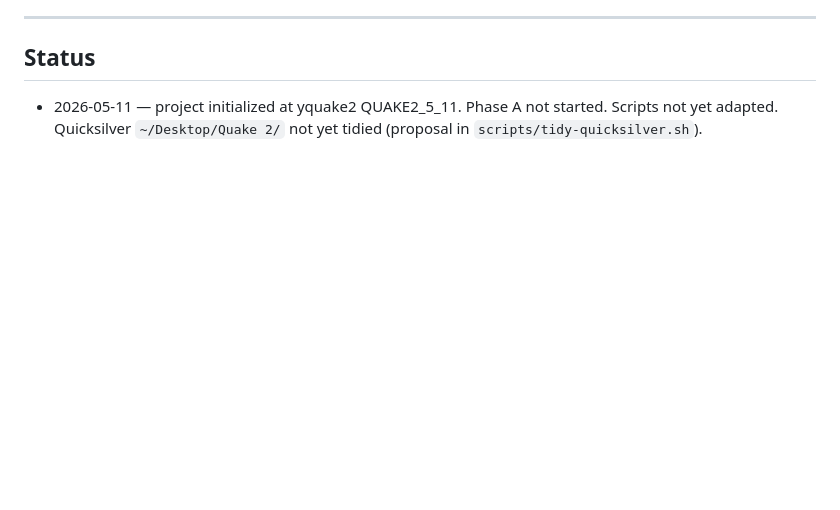
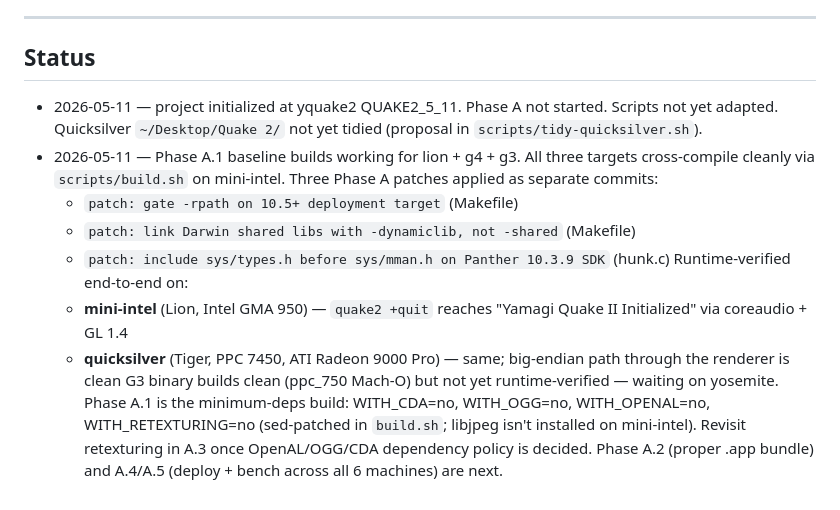
Before and after one commit to matthewdeaves/old-mac-quake2, a Markdown page: PPC_PLAN.md, the part around the change. Drawn GitHub-style; blank space fills up the shorter version.

Commit message:
docs: update PPC_PLAN.md status — Phase A.1 baseline working on lion + g4

```diff
--- a/PPC_PLAN.md
+++ b/PPC_PLAN.md
@@ -177,3 +177,21 @@ above its playability threshold."
 - 2026-05-11 — project initialized at yquake2 QUAKE2_5_11. Phase A
   not started. Scripts not yet adapted. Quicksilver `~/Desktop/Quake 2/`
   not yet tidied (proposal in `scripts/tidy-quicksilver.sh`).
+- 2026-05-11 — Phase A.1 baseline builds working for lion + g4 + g3.
+  All three targets cross-compile cleanly via `scripts/build.sh` on
+  mini-intel. Three Phase A patches applied as separate commits:
+  - `patch: gate -rpath on 10.5+ deployment target` (Makefile)
+  - `patch: link Darwin shared libs with -dynamiclib, not -shared` (Makefile)
+  - `patch: include sys/types.h before sys/mman.h on Panther 10.3.9 SDK` (hunk.c)
+  Runtime-verified end-to-end on:
+  - **mini-intel** (Lion, Intel GMA 950) — `quake2 +quit` reaches
+    "Yamagi Quake II Initialized" via coreaudio + GL 1.4
+  - **quicksilver** (Tiger, PPC 7450, ATI Radeon 9000 Pro) — same;
+    big-endian path through the renderer is clean
+  G3 binary builds clean (ppc_750 Mach-O) but not yet runtime-verified
+  — waiting on yosemite. Phase A.1 is the minimum-deps build:
+  WITH_CDA=no, WITH_OGG=no, WITH_OPENAL=no, WITH_RETEXTURING=no
+  (sed-patched in `build.sh`; libjpeg isn't installed on mini-intel).
+  Revisit retexturing in A.3 once OpenAL/OGG/CDA dependency policy
+  is decided. Phase A.2 (proper .app bundle) and A.4/A.5 (deploy +
+  bench across all 6 machines) are next.
```
